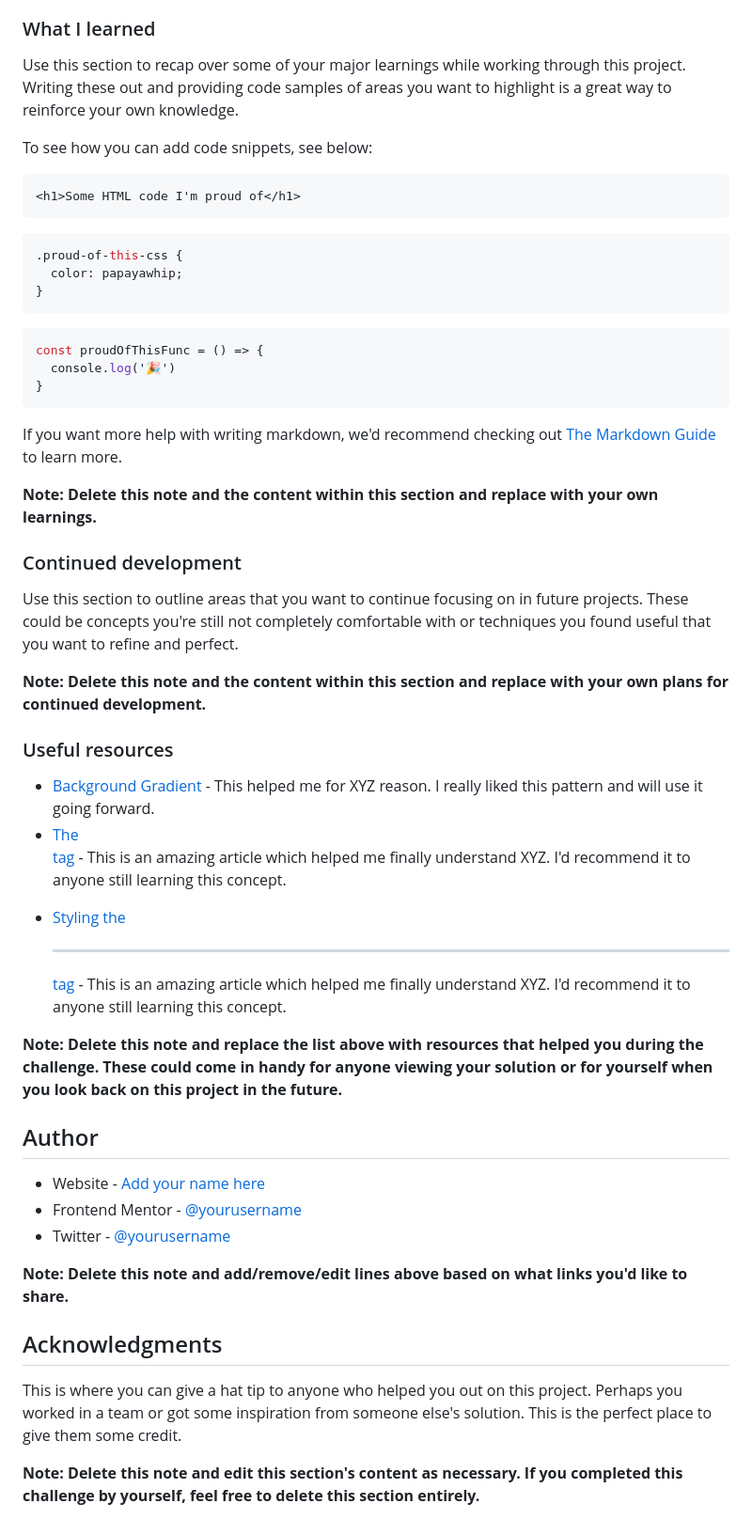
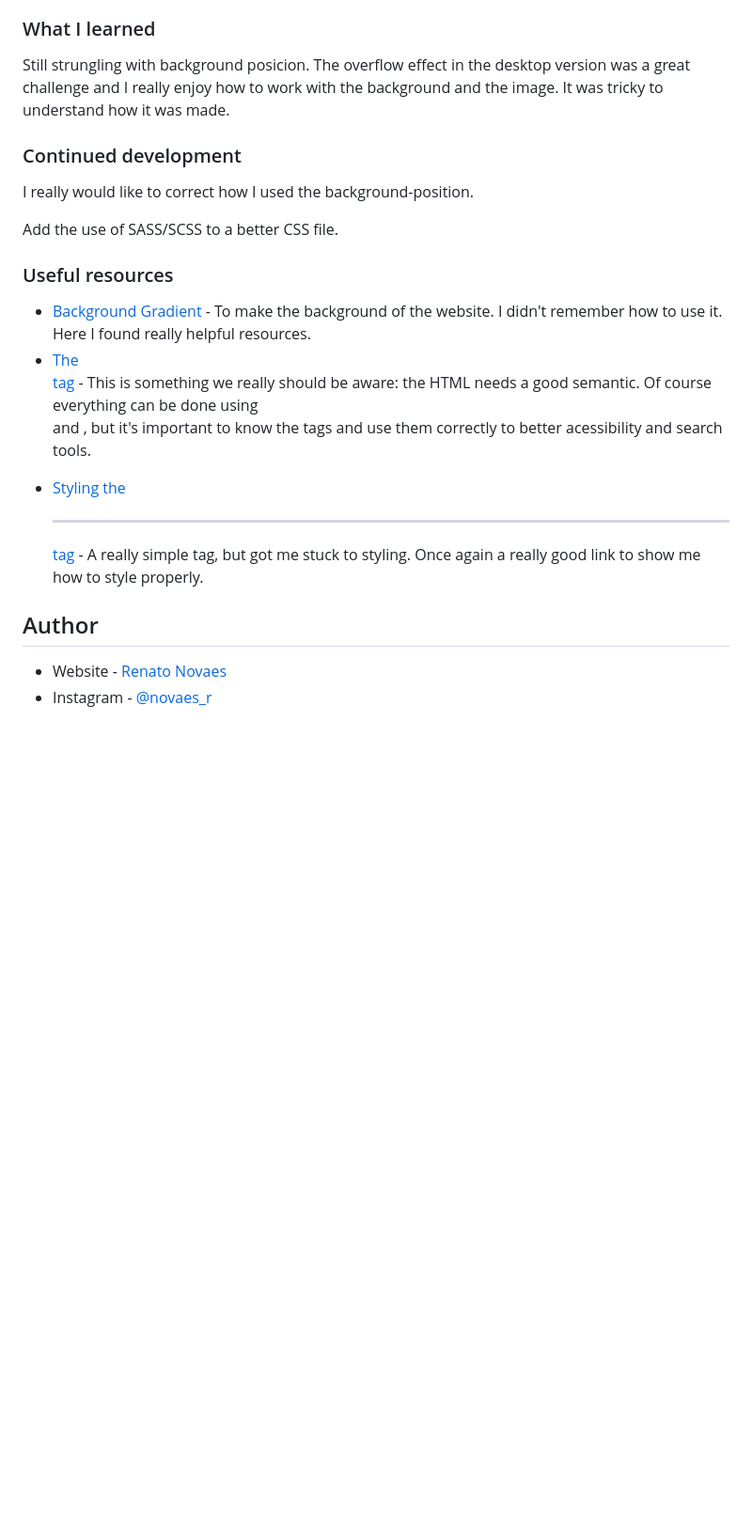
Before and after one commit to renatoalmeida49/faq-accordion-challenge, a Markdown page: README.md, the part around the change printed below. Shown: that part at 94% size. Rendered like a GitHub page; blank space fills up the shorter version.

````diff
--- a/README.md
+++ b/README.md
@@ -62,52 +44,21 @@ Then crop/optimize/edit your image however you like, add it to your project, and
 
 ### What I learned
 
-Use this section to recap over some of your major learnings while working through this project. Writing these out and providing code samples of areas you want to highlight is a great way to reinforce your own knowledge.
-
-To see how you can add code snippets, see below:
-
-```html
-<h1>Some HTML code I'm proud of</h1>
-```
-```css
-.proud-of-this-css {
-  color: papayawhip;
-}
-```
-```js
-const proudOfThisFunc = () => {
-  console.log('🎉')
-}
-```
-
-If you want more help with writing markdown, we'd recommend checking out [The Markdown Guide](https://www.markdownguide.org/) to learn more.
-
-**Note: Delete this note and the content within this section and replace with your own learnings.**
+Still strungling with background posicion. The overflow effect in the desktop version was a great challenge and I really enjoy how to work with the background and the image. It was tricky to understand how it was made.
 
 ### Continued development
 
-Use this section to outline areas that you want to continue focusing on in future projects. These could be concepts you're still not completely comfortable with or techniques you found useful that you want to refine and perfect.
+I really would like to correct how I used the background-position.
 
-**Note: Delete this note and the content within this section and replace with your own plans for continued development.**
+Add the use of SASS/SCSS to a better CSS file.
 
 ### Useful resources
 
-- [Background Gradient](https://www.w3schools.com/css/css3_gradients.asp) - This helped me for XYZ reason. I really liked this pattern and will use it going forward.
-- [The <dl> tag](https://www.w3schools.com/tags/tag_dl.asp) - This is an amazing article which helped me finally understand XYZ. I'd recommend it to anyone still learning this concept.
-- [Styling the <hr> tag](https://www.w3schools.com/howto/howto_css_style_hr.asp) - This is an amazing article which helped me finally understand XYZ. I'd recommend it to anyone still learning this concept.
-
-**Note: Delete this note and replace the list above with resources that helped you during the challenge. These could come in handy for anyone viewing your solution or for yourself when you look back on this project in the future.**
+- [Background Gradient](https://www.w3schools.com/css/css3_gradients.asp) - To make the background of the website. I didn't remember how to use it. Here I found really helpful resources.
+- [The <dl> tag](https://www.w3schools.com/tags/tag_dl.asp) - This is something we really should be aware: the HTML needs a good semantic. Of course everything can be done using <div> and <span>, but it's important to know the tags and use them correctly to better acessibility and search tools.
+- [Styling the <hr> tag](https://www.w3schools.com/howto/howto_css_style_hr.asp) - A really simple tag, but got me stuck to styling. Once again a really good link to show me how to style properly.
 
 ## Author
 
-- Website - [Add your name here](https://www.your-site.com)
-- Frontend Mentor - [@yourusername](https://www.frontendmentor.io/profile/yourusername)
-- Twitter - [@yourusername](https://www.twitter.com/yourusername)
-
-**Note: Delete this note and add/remove/edit lines above based on what links you'd like to share.**
-
-## Acknowledgments
-
-This is where you can give a hat tip to anyone who helped you out on this project. Perhaps you worked in a team or got some inspiration from someone else's solution. This is the perfect place to give them some credit.
-
-**Note: Delete this note and edit this section's content as necessary. If you completed this challenge by yourself, feel free to delete this section entirely.**
+- Website - [Renato Novaes](https://www.renatonovaes.dev)
+- Instagram - [@novaes_r](https://www.instagram.com/novaes_r)
````
Also changed, not shown: other parts of README.md (+3 -21 lines), assets/screenshots/desktop.png (added), assets/screenshots/mobile.png (added).
